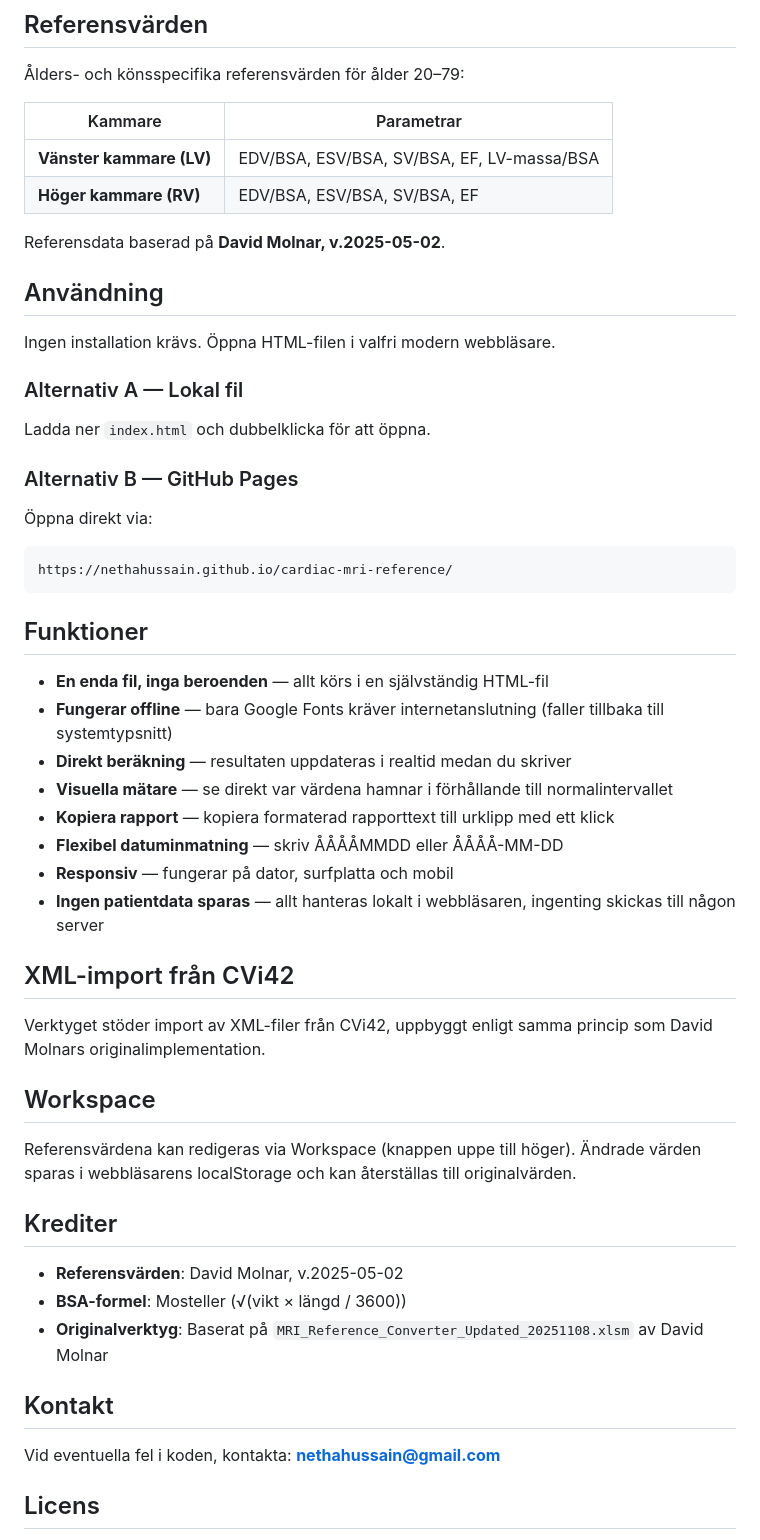
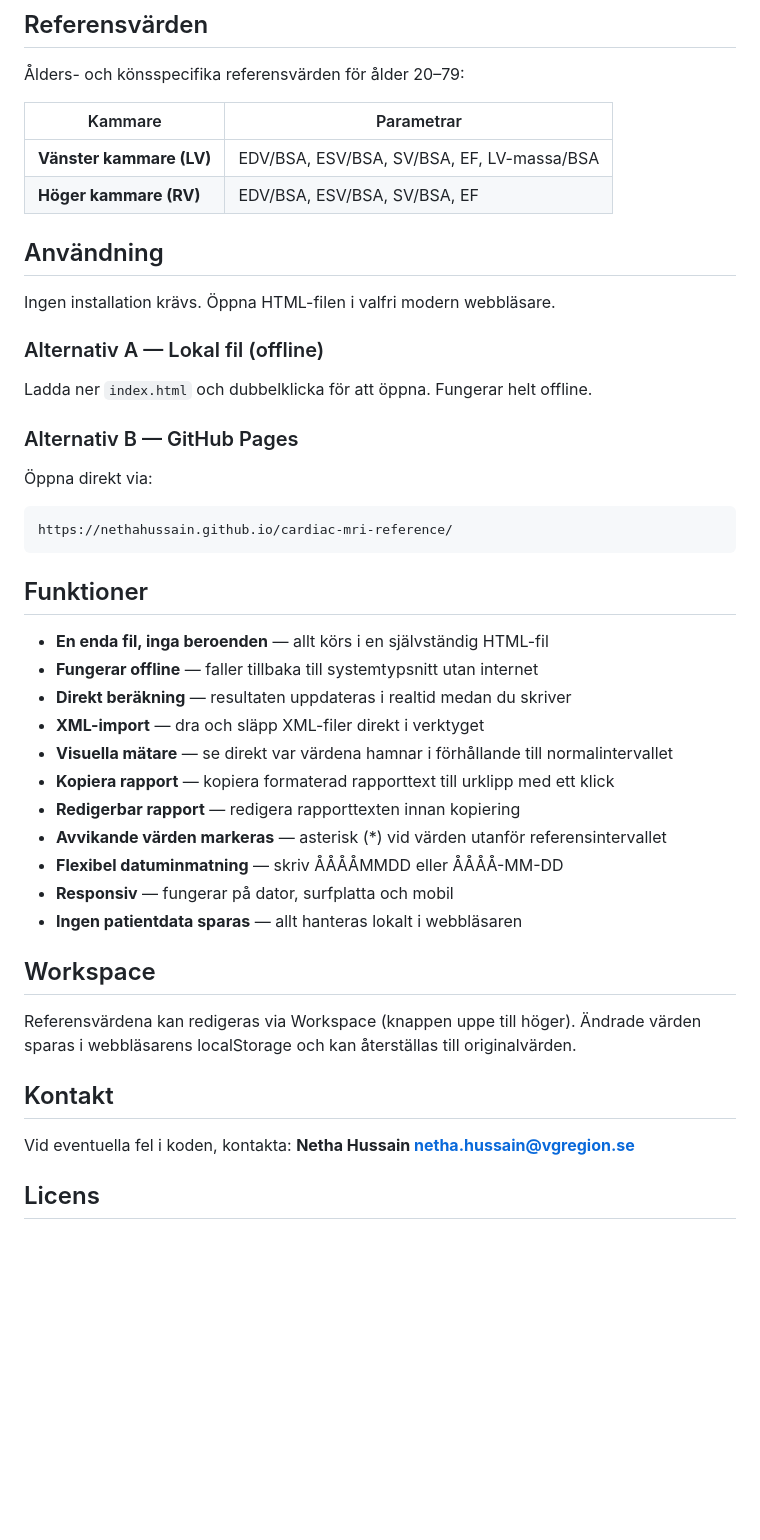
Before and after one commit to nethahussain/cardiac-mri-reference, a Markdown page: README.md, the part around one of its changes. GitHub-like rendering; blank space fills up the shorter version.

```diff
--- a/README.md
+++ b/README.md
@@ -26,14 +92,12 @@
 | **Vänster kammare (LV)** | EDV/BSA, ESV/BSA, SV/BSA, EF, LV-massa/BSA |
 | **Höger kammare (RV)** | EDV/BSA, ESV/BSA, SV/BSA, EF |
 
-Referensdata baserad på **David Molnar, v.2025-05-02**.
-
 ## Användning
 
 Ingen installation krävs. Öppna HTML-filen i valfri modern webbläsare.
 
-### Alternativ A — Lokal fil
-Ladda ner `index.html` och dubbelklicka för att öppna.
+### Alternativ A — Lokal fil (offline)
+Ladda ner `index.html` och dubbelklicka för att öppna. Fungerar helt offline.
 
 ### Alternativ B — GitHub Pages
 Öppna direkt via:
@@ -44,31 +108,24 @@ https://nethahussain.github.io/cardiac-mri-reference/
 ## Funktioner
 
 - **En enda fil, inga beroenden** — allt körs i en självständig HTML-fil
-- **Fungerar offline** — bara Google Fonts kräver internetanslutning (faller tillbaka till systemtypsnitt)
+- **Fungerar offline** — faller tillbaka till systemtypsnitt utan internet
 - **Direkt beräkning** — resultaten uppdateras i realtid medan du skriver
+- **XML-import** — dra och släpp XML-filer direkt i verktyget
 - **Visuella mätare** — se direkt var värdena hamnar i förhållande till normalintervallet
 - **Kopiera rapport** — kopiera formaterad rapporttext till urklipp med ett klick
+- **Redigerbar rapport** — redigera rapporttexten innan kopiering
+- **Avvikande värden markeras** — asterisk (*) vid värden utanför referensintervallet
 - **Flexibel datuminmatning** — skriv ÅÅÅÅMMDD eller ÅÅÅÅ-MM-DD
 - **Responsiv** — fungerar på dator, surfplatta och mobil
-- **Ingen patientdata sparas** — allt hanteras lokalt i webbläsaren, ingenting skickas till någon server
-
-## XML-import från CVi42
-
-Verktyget stöder import av XML-filer från CVi42, uppbyggt enligt samma princip som David Molnars originalimplementation.
+- **Ingen patientdata sparas** — allt hanteras lokalt i webbläsaren
 
 ## Workspace
 
 Referensvärdena kan redigeras via Workspace (knappen uppe till höger). Ändrade värden sparas i webbläsarens localStorage och kan återställas till originalvärden.
 
-## Krediter
-
-- **Referensvärden**: David Molnar, v.2025-05-02
-- **BSA-formel**: Mosteller (√(vikt × längd / 3600))
-- **Originalverktyg**: Baserat på `MRI_Reference_Converter_Updated_20251108.xlsm` av David Molnar
-
 ## Kontakt
 
-Vid eventuella fel i koden, kontakta: **nethahussain@gmail.com**
+Vid eventuella fel i koden, kontakta: **Netha Hussain netha.hussain@vgregion.se**
 
 ## Licens
 
```
Also changed, not shown: other parts of README.md (+75 -9 lines).
